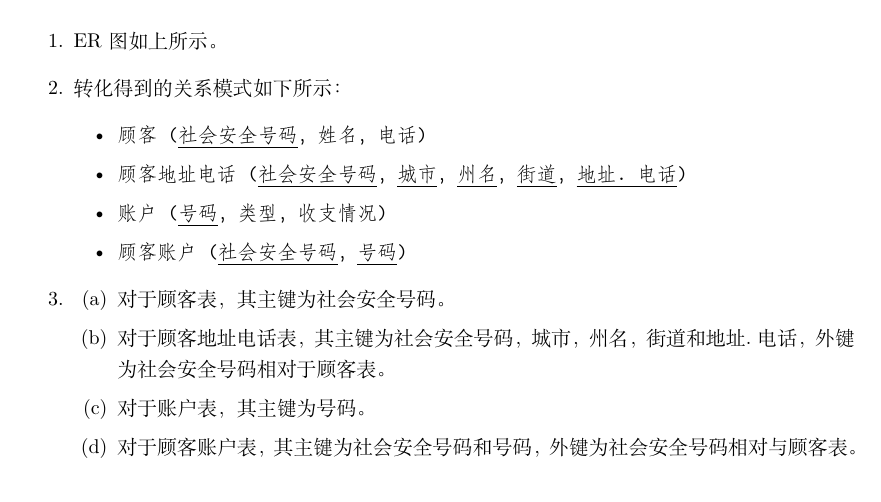
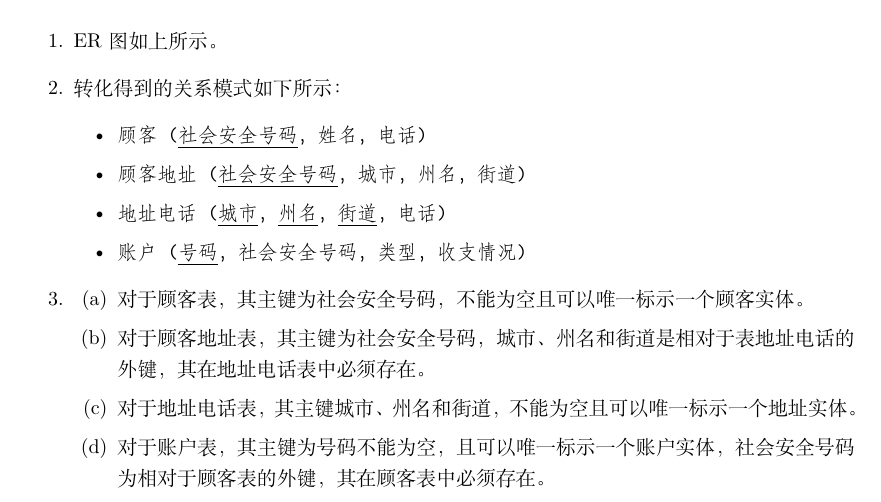
Before and after one commit to MingyanZHU/DataBase_2019_Spring, a LaTeX problem sheet (homework_3/homework_3.tex): part of page 1 of 2, cut so that both start at the same text. The pictures show the PDF file homework_3/homework_3.pdf that the author committed with the source.

Commit message:
Fix some homework3 errors

```diff
--- a/homework_3/homework_3.tex
+++ b/homework_3/homework_3.tex
@@ -124,15 +124,15 @@
 		\item 转化得到的关系模式如下所示：
 		\begin{itemize}
 			\item \texttt{顾客(\underline{社会安全号码}，姓名，电话)}
-			\item \texttt{顾客地址电话(\underline{社会安全号码}，\underline{城市}，\underline{州名}，\underline{街道}， \underline{地址.电话})}
-			\item \texttt{账户(\underline{号码}，类型，收支情况)}
-			\item \texttt{顾客账户(\underline{社会安全号码}，\underline{号码})}
+			\item \texttt{顾客地址(\underline{社会安全号码}，城市，州名，街道)}
+			\item \texttt{地址电话(\underline{城市}，\underline{州名}，\underline{街道}，电话)}
+			\item \texttt{账户(\underline{号码}，社会安全号码，类型，收支情况)}
 		\end{itemize}
 		\item \begin{enumerate}
-			\item 对于顾客表，其主键为社会安全号码。
-			\item 对于顾客地址电话表，其主键为社会安全号码，城市，州名，街道和地址.电话，外键为社会安全号码相对于顾客表。
-			\item 对于账户表，其主键为号码。
-			\item 对于顾客账户表，其主键为社会安全号码和号码，外键为社会安全号码相对与顾客表。
+			\item 对于顾客表，其主键为社会安全号码，不能为空且可以唯一标示一个顾客实体。
+			\item 对于顾客地址表，其主键为社会安全号码，城市、州名和街道是相对于表地址电话的外键，其在地址电话表中必须存在。
+			\item 对于地址电话表，其主键城市、州名和街道，不能为空且可以唯一标示一个地址实体。
+			\item 对于账户表，其主键为号码不能为空，且可以唯一标示一个账户实体，社会安全号码为相对于顾客表的外键，其在顾客表中必须存在。
 		\end{enumerate}
 	\end{enumerate}
 	\newpage
```
Also changed, not shown: homework_3/homework_3.pdf.
